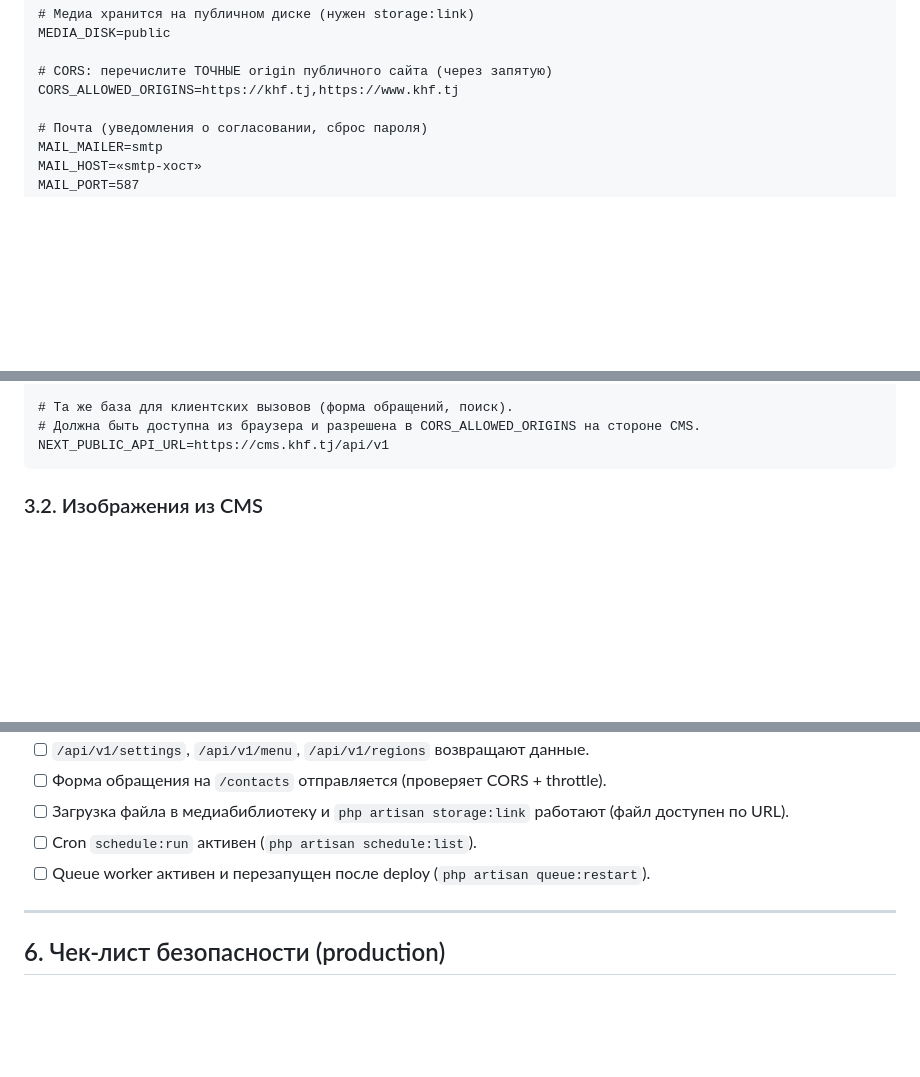
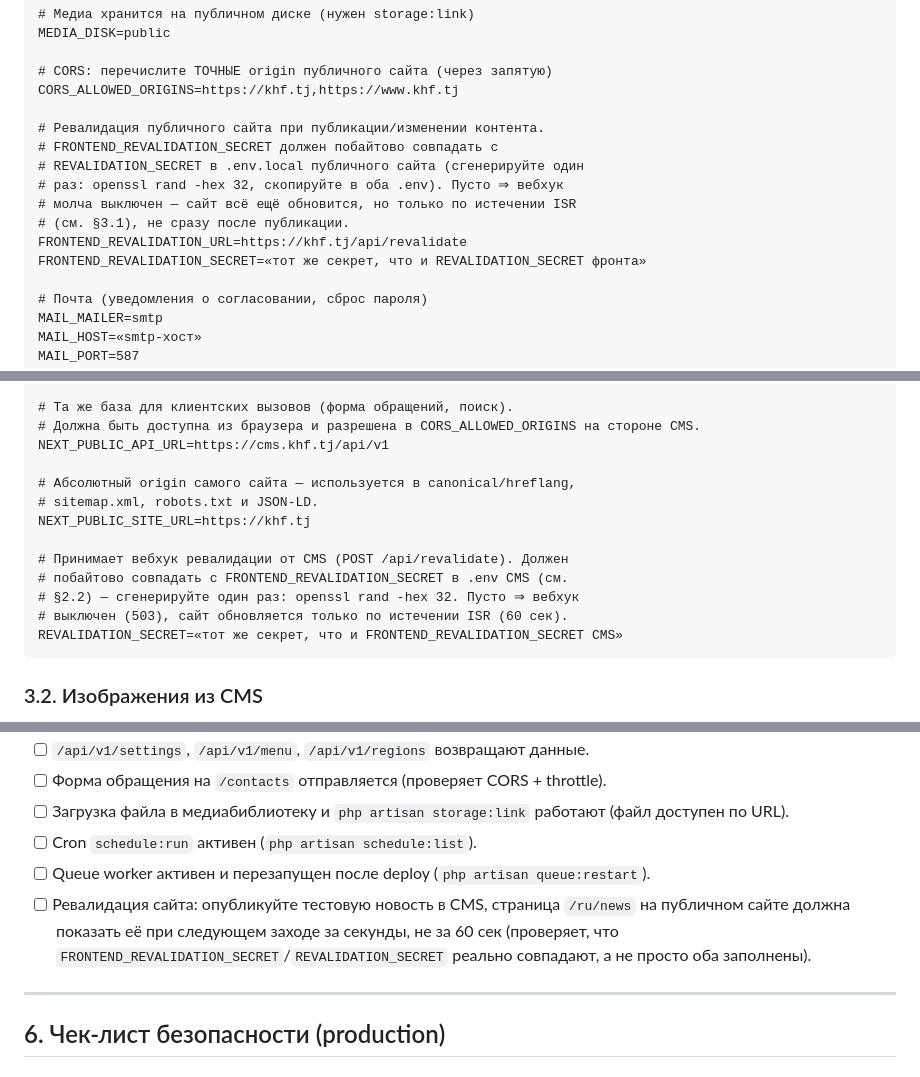
Before and after one commit to aminjon1065/khf-site-cms, a Markdown page: DEPLOYMENT.md, 3 parts joined by grey strips. Rendered like a GitHub page; blank space fills up the shorter version.

Commit message:
E-4: document revalidation env vars in DEPLOYMENT.md (missed in the front-repo commit)
FRONTEND_REVALIDATION_URL/SECRET (CMS) and NEXT_PUBLIC_SITE_URL/
REVALIDATION_SECRET (front) were already documented in each repo's own
.env.example, but never made it into the centralized deployment runbook -
a deploy following DEPLOYMENT.md literally would have shipped with the
revalidation webhook silently disabled. Added to both env templates plus
a post-deploy checklist item that actually exercises the webhook.

````diff
--- a/DEPLOYMENT.md
+++ b/DEPLOYMENT.md
@@ -72,6 +72,15 @@ MEDIA_DISK=public
 
 # CORS: перечислите ТОЧНЫЕ origin публичного сайта (через запятую)
 CORS_ALLOWED_ORIGINS=https://khf.tj,https://www.khf.tj
+
+# Ревалидация публичного сайта при публикации/изменении контента.
+# FRONTEND_REVALIDATION_SECRET должен побайтово совпадать с
+# REVALIDATION_SECRET в .env.local публичного сайта (сгенерируйте один
+# раз: openssl rand -hex 32, скопируйте в оба .env). Пусто ⇒ вебхук
+# молча выключен — сайт всё ещё обновится, но только по истечении ISR
+# (см. §3.1), не сразу после публикации.
+FRONTEND_REVALIDATION_URL=https://khf.tj/api/revalidate
+FRONTEND_REVALIDATION_SECRET=«тот же секрет, что и REVALIDATION_SECRET фронта»
 
 # Почта (уведомления о согласовании, сброс пароля)
 MAIL_MAILER=smtp
@@ -223,6 +232,16 @@ API_URL=https://cms.khf.tj/api/v1
 # Та же база для клиентских вызовов (форма обращений, поиск).
 # Должна быть доступна из браузера и разрешена в CORS_ALLOWED_ORIGINS на стороне CMS.
 NEXT_PUBLIC_API_URL=https://cms.khf.tj/api/v1
+
+# Абсолютный origin самого сайта — используется в canonical/hreflang,
+# sitemap.xml, robots.txt и JSON-LD.
+NEXT_PUBLIC_SITE_URL=https://khf.tj
+
+# Принимает вебхук ревалидации от CMS (POST /api/revalidate). Должен
+# побайтово совпадать с FRONTEND_REVALIDATION_SECRET в .env CMS (см.
+# §2.2) — сгенерируйте один раз: openssl rand -hex 32. Пусто ⇒ вебхук
+# выключен (503), сайт обновляется только по истечении ISR (60 сек).
+REVALIDATION_SECRET=«тот же секрет, что и FRONTEND_REVALIDATION_SECRET CMS»
 ```
 
 ### 3.2. Изображения из CMS
@@ -311,6 +330,7 @@ systemctl restart khf-front     # или: pm2 reload khf-front
 - [ ] Загрузка файла в медиабиблиотеку и `php artisan storage:link` работают (файл доступен по URL).
 - [ ] Cron `schedule:run` активен (`php artisan schedule:list`).
 - [ ] Queue worker активен и перезапущен после deploy (`php artisan queue:restart`).
+- [ ] Ревалидация сайта: опубликуйте тестовую новость в CMS, страница `/ru/news` на публичном сайте должна показать её при следующем заходе за секунды, не за 60 сек (проверяет, что `FRONTEND_REVALIDATION_SECRET`/`REVALIDATION_SECRET` реально совпадают, а не просто оба заполнены).
 
 ---
 
````
